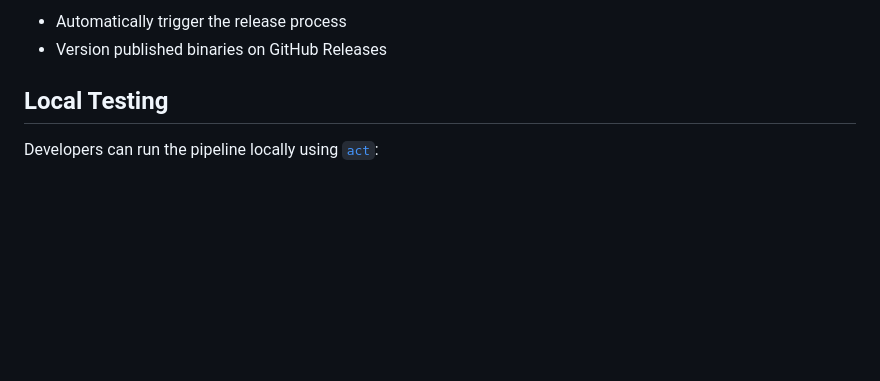
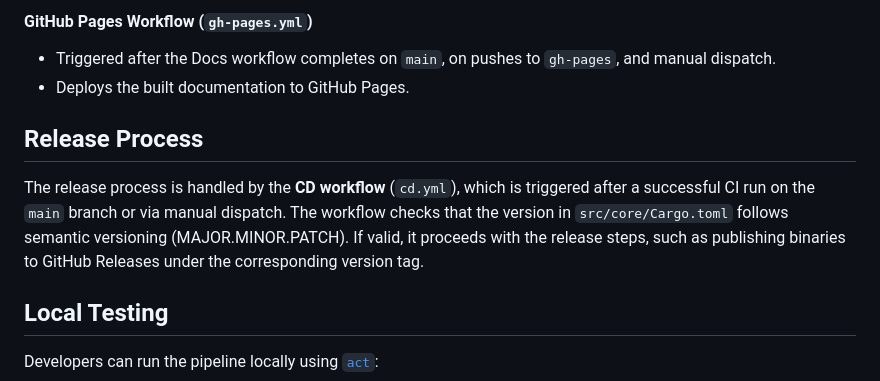
Before and after one commit to b0cal/miel-cicd, a Markdown page: docs/development/ci_cd.md, the part around the change printed below. GitHub-like rendering; blank space fills up the shorter version.

```diff
--- a/docs/development/ci_cd.md
+++ b/docs/development/ci_cd.md
@@ -67,6 +65,12 @@ Tags are used to:
 
-- Automatically trigger the release process
-- Version published binaries on GitHub Releases
+#### GitHub Pages Workflow (`gh-pages.yml`)
+
+- Triggered after the Docs workflow completes on `main`, on pushes to `gh-pages`, and manual dispatch.
+- Deploys the built documentation to GitHub Pages.
+
+## Release Process
+
+The release process is handled by the **CD workflow** (`cd.yml`), which is triggered after a successful CI run on the `main` branch or via manual dispatch. The workflow checks that the version in `src/core/Cargo.toml` follows semantic versioning (MAJOR.MINOR.PATCH). If valid, it proceeds with the release steps, such as publishing binaries to GitHub Releases under the corresponding version tag.
 
 ## Local Testing
 
```
Also changed, not shown: other parts of docs/development/ci_cd.md (+21 -23 lines).
